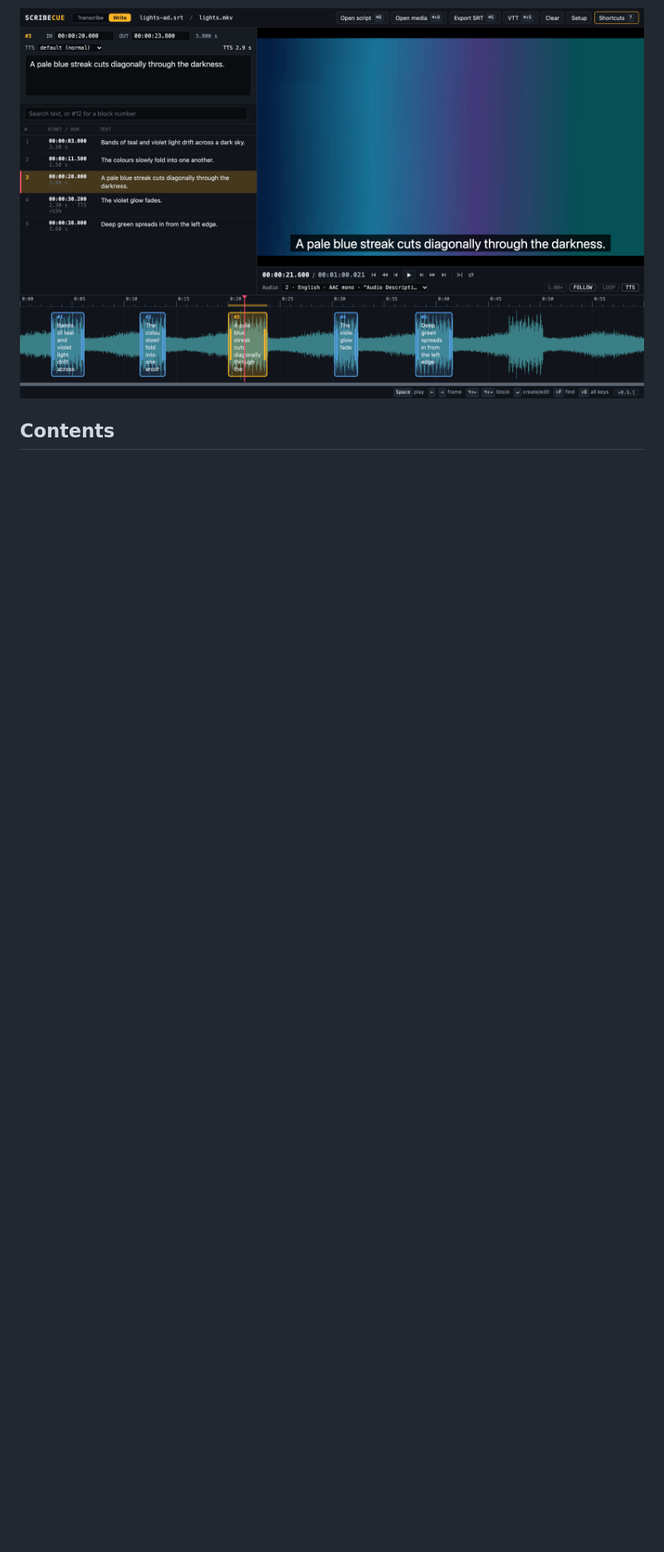
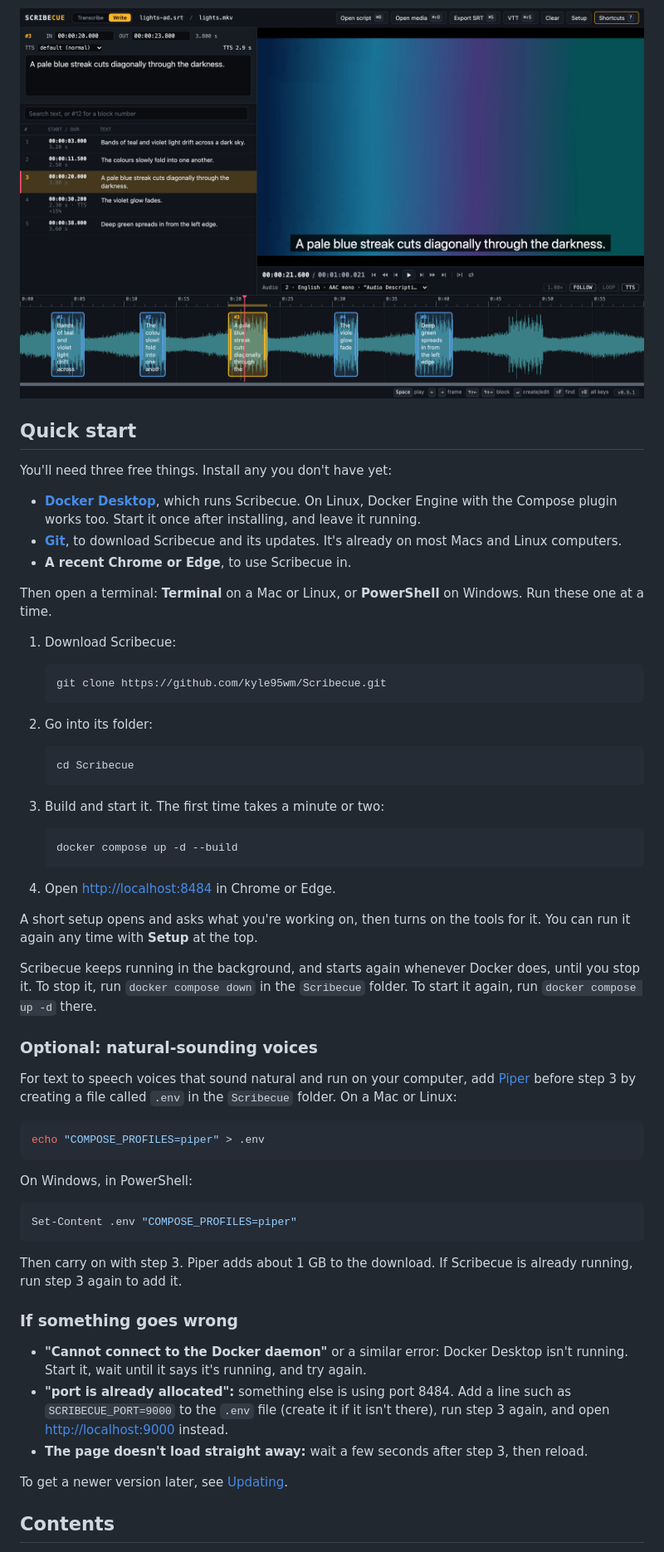
Before and after one commit to kyle95wm/Scribecue, a Markdown page: README.md, the part around one of its changes. Shown at 83% size. Drawn GitHub-style; blank space fills up the shorter version.

Commit message:
Add a Quick start to the top of the README
Replaces Getting started with a step-by-step section right after the
introduction: what to install (Docker Desktop, Git, Chrome or Edge),
opening a terminal on each system, then git clone, cd, docker compose
up and opening the page. It covers stopping and starting, adding Piper
with the .env commands for Mac, Linux and Windows, and fixes for Docker
not running, a port that's in use and a page that loads slowly. The
port is changed through .env, which works the same on every system.

Co-Authored-By: Claude Opus 5.5 <noreply@anthropic.com>

````diff
--- a/README.md
+++ b/README.md
@@ -12,5 +12,76 @@
 
 ![Scribecue with a video, its audio description track and five text blocks on the timeline](docs/screenshots/main.png)
 
+## Quick start
+
+You'll need three free things. Install any you don't have yet:
+
+- **[Docker Desktop](https://www.docker.com/products/docker-desktop/)**, which runs
+  Scribecue. On Linux, Docker Engine with the Compose plugin works too. Start it once
+  after installing, and leave it running.
+- **[Git](https://git-scm.com/downloads)**, to download Scribecue and its updates. It's
+  already on most Macs and Linux computers.
+- **A recent Chrome or Edge**, to use Scribecue in.
+
+Then open a terminal: **Terminal** on a Mac or Linux, or **PowerShell** on Windows. Run
+these one at a time.
+
+1. Download Scribecue:
+
+   ```bash
+   git clone https://github.com/kyle95wm/Scribecue.git
+   ```
+
+2. Go into its folder:
+
+   ```bash
+   cd Scribecue
+   ```
+
+3. Build and start it. The first time takes a minute or two:
+
+   ```bash
+   docker compose up -d --build
+   ```
+
+4. Open <http://localhost:8484> in Chrome or Edge.
+
+A short setup opens and asks what you're working on, then turns on the tools for it. You
+can run it again any time with **Setup** at the top.
+
+Scribecue keeps running in the background, and starts again whenever Docker does, until
+you stop it. To stop it, run `docker compose down` in the `Scribecue` folder. To start it
+again, run `docker compose up -d` there.
+
+### Optional: natural-sounding voices
+
+For text to speech voices that sound natural and run on your computer, add
+[Piper](#piper-voices) before step 3 by creating a file called `.env` in the `Scribecue`
+folder. On a Mac or Linux:
+
+```bash
+echo "COMPOSE_PROFILES=piper" > .env
+```
+
+On Windows, in PowerShell:
+
+```powershell
+Set-Content .env "COMPOSE_PROFILES=piper"
+```
+
+Then carry on with step 3. Piper adds about 1 GB to the download. If Scribecue is already
+running, run step 3 again to add it.
+
+### If something goes wrong
+
+- **"Cannot connect to the Docker daemon"** or a similar error: Docker Desktop isn't
+  running. Start it, wait until it says it's running, and try again.
+- **"port is already allocated":** something else is using port 8484. Add a line such as
+  `SCRIBECUE_PORT=9000` to the `.env` file (create it if it isn't there), run step 3
+  again, and open <http://localhost:9000> instead.
+- **The page doesn't load straight away:** wait a few seconds after step 3, then reload.
+
+To get a newer version later, see [Updating](#updating).
+
 ## Contents
 
````
Also changed, not shown: other parts of README.md (+1 -27 lines).
